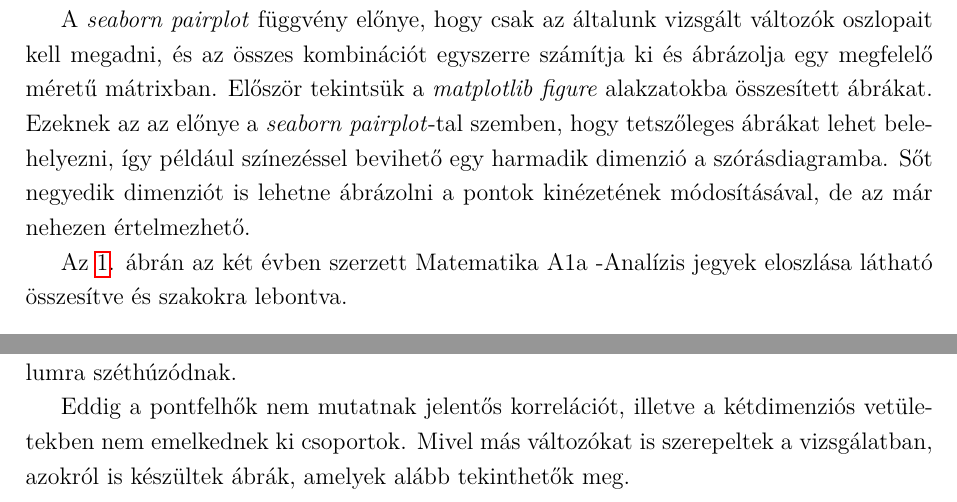
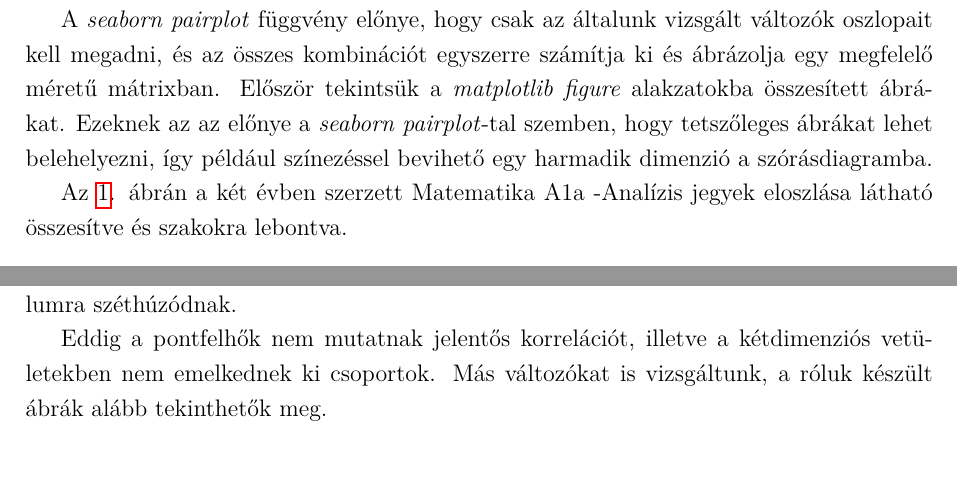
Before and after one commit to konderal333/-nkutfel, a LaTeX document (TDK dolgozat/TDK_doc.tex): two parts of pages 5 and 8 of 39, joined at a grey line, cut so that both start at the same text, the shorter picture padded with empty space. Compiled offline with pdfLaTeX.

Commit message:
javítások

```diff
--- a/TDK dolgozat/TDK_doc.tex
+++ b/TDK dolgozat/TDK_doc.tex
@@ -167,10 +167,10 @@ Egy részben feltáró adatelemzés fontos szakasza a felderítő elemzés. Cél
 
 Ebben az alfejezetben tekintjük át a számos készült ábrából a leginformatívabbakat. Viszonylag sok változóval kellett dolgozni, így célszerű volt több részábrás egységekbe gyűjteni a hasonló felépítésű grafikonokat. A megfelelő ábrák elkészítéséhez a Python \emph{matplotlib} és \emph{seaborn} csomagjait használtuk. A változók értékeinek eloszlását oszlopdiagramokkal, a változópárok egymás közötti viszonyait szórásdiagramokkal szemléltettük.
 
-A \textit{seaborn pairplot} függvény előnye, hogy csak az általunk vizsgált változók oszlopait kell megadni, és az összes kombinációt egyszerre számítja ki és ábrázolja egy megfelelő méretű mátrixban. Először tekintsük a \textit{matplotlib figure} alakzatokba összesített ábrákat. Ezeknek az az előnye a \textit{seaborn pairplot}-tal szemben, hogy tetszőleges ábrákat lehet belehelyezni, így például színezéssel bevihető egy harmadik dimenzió a szórásdiagramba. Sőt negyedik dimenziót is lehetne ábrázolni a pontok kinézetének módosításával, de az már nehezen értelmezhető.
+A \textit{seaborn pairplot} függvény előnye, hogy csak az általunk vizsgált változók oszlopait kell megadni, és az összes kombinációt egyszerre számítja ki és ábrázolja egy megfelelő méretű mátrixban. Először tekintsük a \textit{matplotlib figure} alakzatokba összesített ábrákat. Ezeknek az az előnye a \textit{seaborn pairplot}-tal szemben, hogy tetszőleges ábrákat lehet belehelyezni, így például színezéssel bevihető egy harmadik dimenzió a szórásdiagramba.
 
 
-Az \ref{fig:jegyeloszlas}. ábrán az két évben szerzett Matematika A1a -Analízis jegyek eloszlása látható összesítve és szakokra lebontva.
+Az \ref{fig:jegyeloszlas}. ábrán a két évben szerzett Matematika A1a -Analízis jegyek eloszlása látható összesítve és szakokra lebontva.
 
 
 
@@ -222,7 +222,7 @@ A \ref{fig:2019minmax3} ábrán látható a \textit{seaborn pairplot} függvény
 
 Egészen hasonló képet látunk, mint a 2019 esetében, de itt is érvényesül az erősebb szórás. Továbbá szembetűnő az érettségi pontszámok eloszlásának megváltozása. Míg 2019-ben a skálázott adatok nagy része 0.5-1 között van, 2021-ben már az egész intervallumra széthúzódnak.
 
-Eddig a pontfelhők nem mutatnak jelentős korrelációt, illetve a kétdimenziós vetületekben nem emelkednek ki csoportok. Mivel más változókat is szerepeltek a vizsgálatban, azokról is készültek ábrák, amelyek alább tekinthetők meg.
+Eddig a pontfelhők nem mutatnak jelentős korrelációt, illetve a kétdimenziós vetületekben nem emelkednek ki csoportok. Más változókat is vizsgáltunk, a róluk készült ábrák alább tekinthetők meg.
 
 \begin{figure}[H]
 \centering
```
Also changed, not shown: TDK dolgozat/TDK_doc.pdf, TDK dolgozat/TDK_doc.tex (4 more changed lines), 2 other files.
